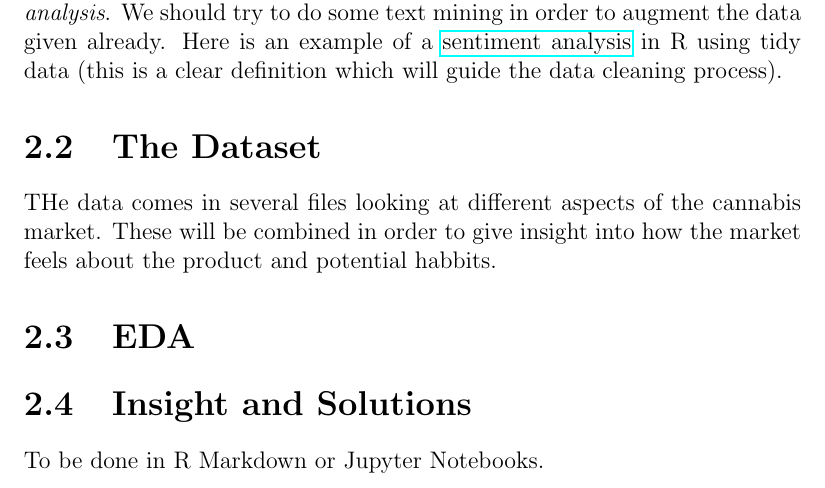
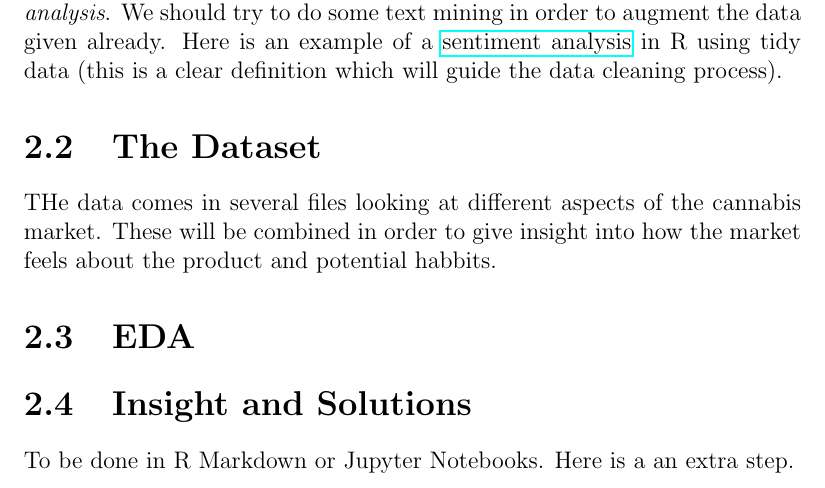
Before and after one commit to A-Morariu/Dentsu-Aegis-Data-Event, a LaTeX book (notes.tex): part of page 7 of 7, cut so that both start at the same text. Compiled offline with pdfLaTeX.

Commit message:
Sample commit

```diff
--- a/notes.tex
+++ b/notes.tex
@@ -73,5 +73,5 @@ THe data comes in several files looking at different aspects of the cannabis mar
 \section{EDA}
 
 \section{Insight and Solutions}
-To be done in R Markdown or Jupyter Notebooks.
+To be done in R Markdown or Jupyter Notebooks. Here is a an extra step.
 \end{document}
```
